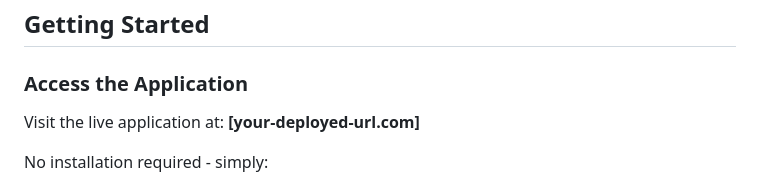
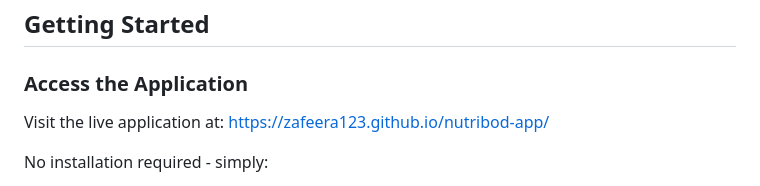
Before and after one commit to ZafeerA123/nutribod-app, a Markdown page: README.md, the part around the change. GitHub-like rendering.

Commit message:
Update live application URL in README

```diff
--- a/README.md
+++ b/README.md
@@ -79,7 +79,7 @@ Track how symptoms affect daily life across five key categories:
 
 ### Access the Application
 
-Visit the live application at: **[your-deployed-url.com]**
+Visit the live application at: https://zafeera123.github.io/nutribod-app/
 
 No installation required - simply:
 1. Open the URL in your web browser
```
